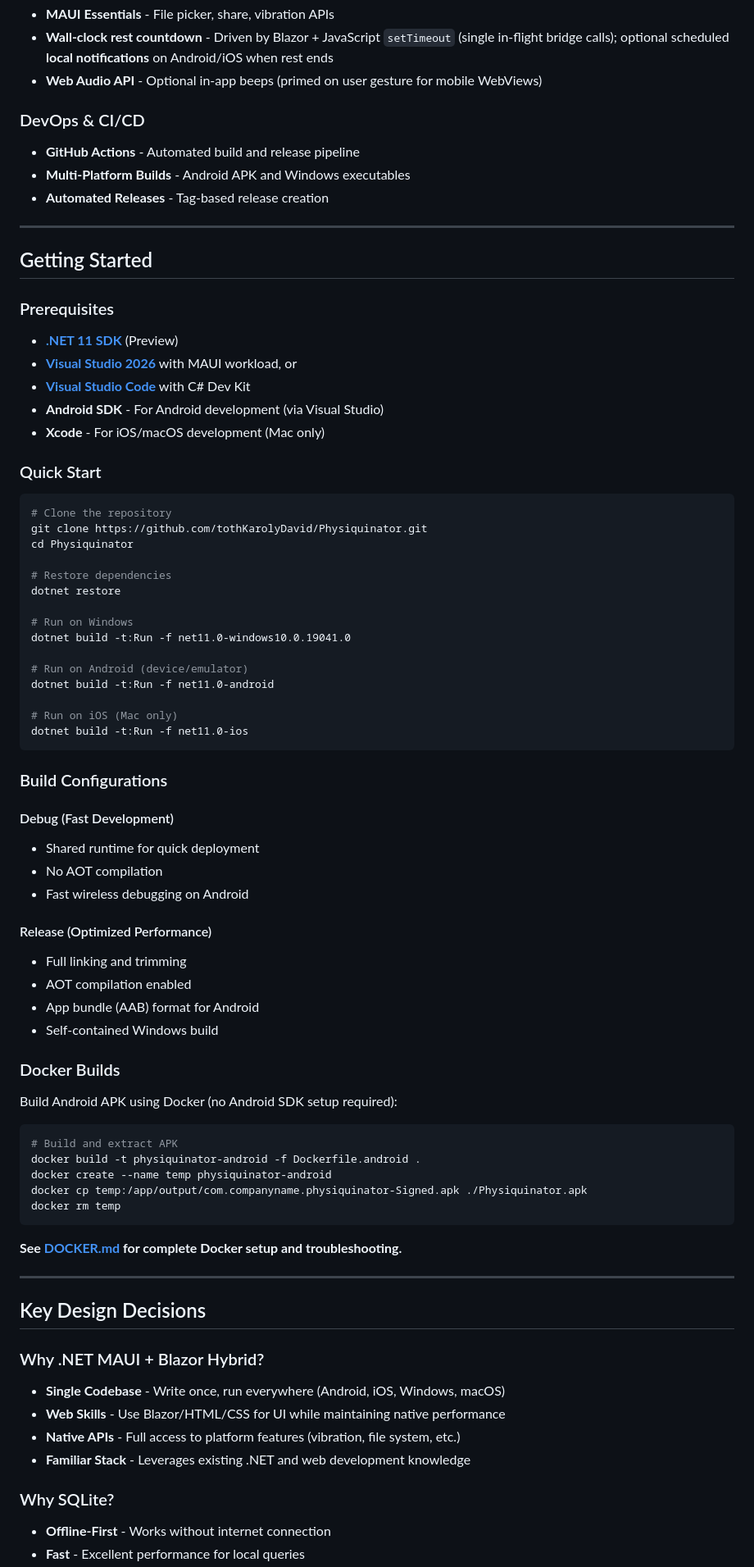
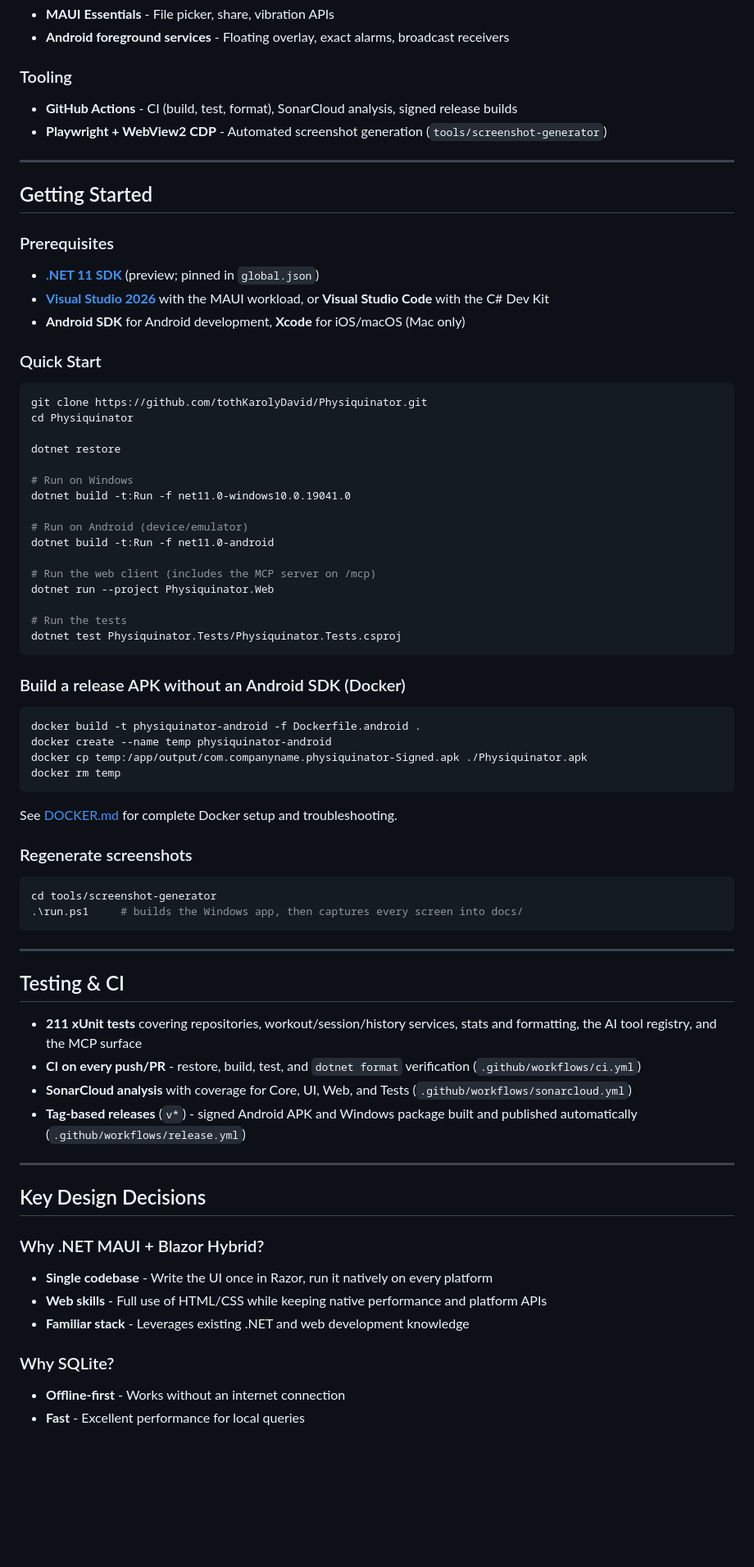
Before and after one commit to kadato/Physiquinator, a Markdown page: README.md, the part around one of its changes. Shown at 82% size. Drawn GitHub-style; blank space fills up the shorter version.

````diff
--- a/README.md
+++ b/README.md
@@ -258,11 +240,9 @@ curl -X POST http://localhost:5000/mcp \
 - **MAUI Essentials** - File picker, share, vibration APIs
-- **Wall-clock rest countdown** - Driven by Blazor + JavaScript `setTimeout` (single in-flight bridge calls); optional scheduled **local notifications** on Android/iOS when rest ends
-- **Web Audio API** - Optional in-app beeps (primed on user gesture for mobile WebViews)
+- **Android foreground services** - Floating overlay, exact alarms, broadcast receivers
 
-### DevOps & CI/CD
-- **GitHub Actions** - Automated build and release pipeline
-- **Multi-Platform Builds** - Android APK and Windows executables
-- **Automated Releases** - Tag-based release creation
+### Tooling
+- **GitHub Actions** - CI (build, test, format), SonarCloud analysis, signed release builds
+- **Playwright + WebView2 CDP** - Automated screenshot generation (`tools/screenshot-generator`)
 
 ---
 
@@ -270,20 +250,16 @@ curl -X POST http://localhost:5000/mcp \
 
 ### Prerequisites
 
-- **[.NET 11 SDK](https://dotnet.microsoft.com/download/dotnet/11.0)** (Preview)
-- **[Visual Studio 2026](https://visualstudio.microsoft.com/)** with MAUI workload, or
-- **[Visual Studio Code](https://code.visualstudio.com/)** with C# Dev Kit
-- **Android SDK** - For Android development (via Visual Studio)
-- **Xcode** - For iOS/macOS development (Mac only)
+- **[.NET 11 SDK](https://dotnet.microsoft.com/download/dotnet/11.0)** (preview; pinned in `global.json`)
+- **[Visual Studio 2026](https://visualstudio.microsoft.com/)** with the MAUI workload, or **Visual Studio Code** with the C# Dev Kit
+- **Android SDK** for Android development, **Xcode** for iOS/macOS (Mac only)
 
 ### Quick Start
 
 ```bash
-# Clone the repository
 git clone https://github.com/tothKarolyDavid/Physiquinator.git
 cd Physiquinator
 
-# Restore dependencies
 dotnet restore
 
 # Run on Windows
@@ -292,47 +268,49 @@ dotnet build -t:Run -f net11.0-windows10.0.19041.0
 # Run on Android (device/emulator)
 dotnet build -t:Run -f net11.0-android
 
-# Run on iOS (Mac only)
-dotnet build -t:Run -f net11.0-ios
+# Run the web client (includes the MCP server on /mcp)
+dotnet run --project Physiquinator.Web
+
+# Run the tests
+dotnet test Physiquinator.Tests/Physiquinator.Tests.csproj
 ```
 
-### Build Configurations
-
-#### Debug (Fast Development)
-- Shared runtime for quick deployment
-- No AOT compilation
-- Fast wireless debugging on Android
-
-#### Release (Optimized Performance)
-- Full linking and trimming
-- AOT compilation enabled
-- App bundle (AAB) format for Android
-- Self-contained Windows build
-
-### Docker Builds
-
-Build Android APK using Docker (no Android SDK setup required):
+### Build a release APK without an Android SDK (Docker)
 
 ```powershell
-# Build and extract APK
 docker build -t physiquinator-android -f Dockerfile.android .
 docker create --name temp physiquinator-android
 docker cp temp:/app/output/com.companyname.physiquinator-Signed.apk ./Physiquinator.apk
 docker rm temp
 ```
 
-**See [DOCKER.md](DOCKER.md) for complete Docker setup and troubleshooting.**
+See [DOCKER.md](DOCKER.md) for complete Docker setup and troubleshooting.
+
+### Regenerate screenshots
+
+```powershell
+cd tools/screenshot-generator
+.\run.ps1     # builds the Windows app, then captures every screen into docs/
+```
+
+---
+
+## Testing & CI
+
+- **211 xUnit tests** covering repositories, workout/session/history services, stats and formatting, the AI tool registry, and the MCP surface
+- **CI on every push/PR** - restore, build, test, and `dotnet format` verification (`.github/workflows/ci.yml`)
+- **SonarCloud analysis** with coverage for Core, UI, Web, and Tests (`.github/workflows/sonarcloud.yml`)
+- **Tag-based releases** (`v*`) - signed Android APK and Windows package built and published automatically (`.github/workflows/release.yml`)
 
 ---
 
 ## Key Design Decisions
 
 ### Why .NET MAUI + Blazor Hybrid?
-- **Single Codebase** - Write once, run everywhere (Android, iOS, Windows, macOS)
-- **Web Skills** - Use Blazor/HTML/CSS for UI while maintaining native performance
-- **Native APIs** - Full access to platform features (vibration, file system, etc.)
-- **Familiar Stack** - Leverages existing .NET and web development knowledge
+- **Single codebase** - Write the UI once in Razor, run it natively on every platform
+- **Web skills** - Full use of HTML/CSS while keeping native performance and platform APIs
+- **Familiar stack** - Leverages existing .NET and web development knowledge
 
 ### Why SQLite?
-- **Offline-First** - Works without internet connection
+- **Offline-first** - Works without an internet connection
 - **Fast** - Excellent performance for local queries
````
Also changed, not shown: other parts of README.md (+93 -122 lines).
